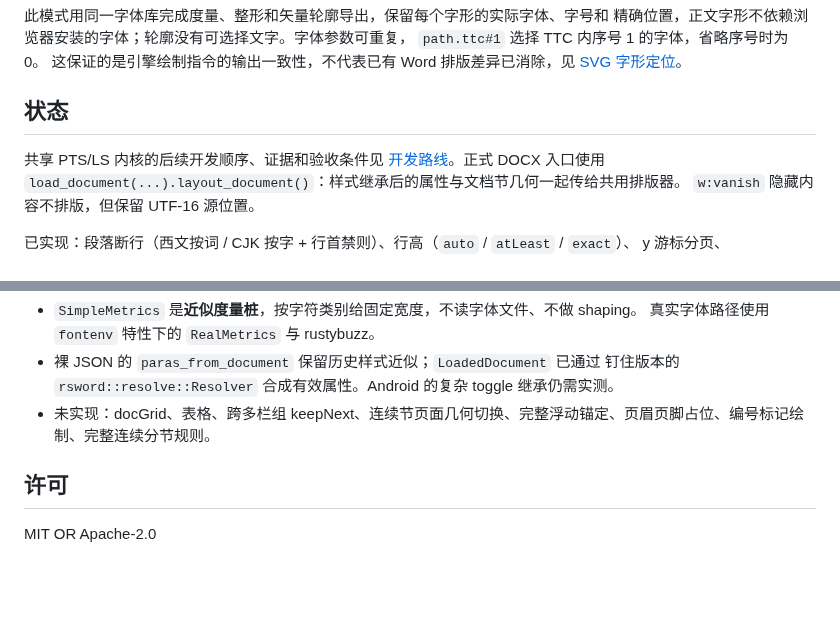
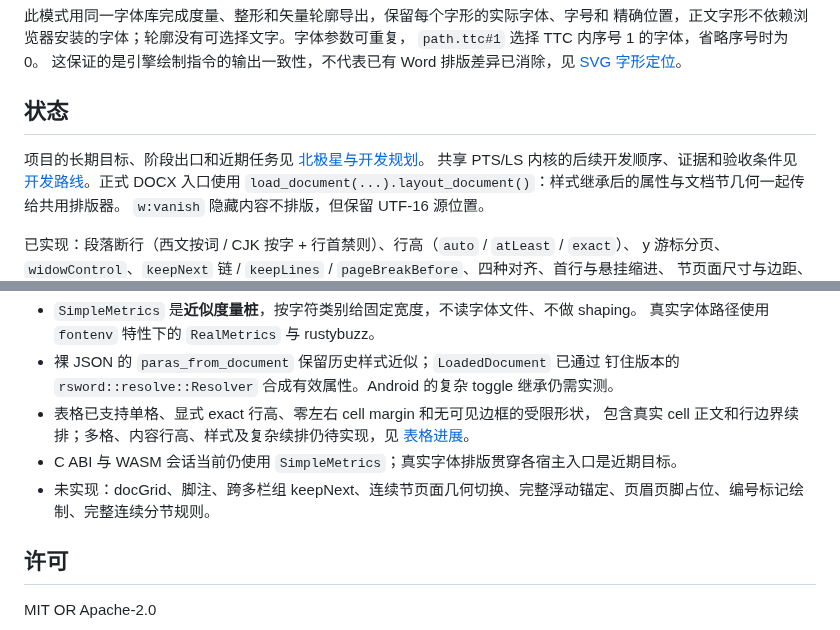
Before and after one commit to Jabberwocky238/rsWordLayout, a Markdown page: README.md, 2 parts joined by grey strips. GitHub-like rendering; blank space fills up the shorter version.

Commit message:
Define layout engine north star and phased development roadmap

```diff
--- a/README.md
+++ b/README.md
@@ -51,6 +51,8 @@ cargo run -p rsword-layout-svg --features fontenv --bin render -- \
 
 ## 状态
 
+项目的长期目标、阶段出口和近期任务见
+[北极星与开发规划](docs/NORTH-STAR-AND-ROADMAP.md)。
 共享 PTS/LS 内核的后续开发顺序、证据和验收条件见
 [开发路线](docs/SHARED-PTS-LS-DEVELOPMENT-2026-09-27.md)。正式 DOCX 入口使用
 `load_document(...).layout_document()`：样式继承后的属性与文档节几何一起传给共用排版器。
@@ -71,7 +73,11 @@ y 游标分页、`widowControl`、`keepNext` 链 / `keepLines` / `pageBreakBefor
   真实字体路径使用 `fontenv` 特性下的 `RealMetrics` 与 rustybuzz。
 - 裸 JSON 的 `paras_from_document` 保留历史样式近似；`LoadedDocument` 已通过
   钉住版本的 `rsword::resolve::Resolver` 合成有效属性。Android 的复杂 toggle 继承仍需实测。
-- 未实现：docGrid、表格、跨多栏组 keepNext、连续节页面几何切换、完整浮动锚定、页眉页脚占位、编号标记绘制、完整连续分节规则。
+- 表格已支持单格、显式 exact 行高、零左右 cell margin 和无可见边框的受限形状，
+  包含真实 cell 正文和行边界续排；多格、内容行高、样式及复杂续排仍待实现，见
+  [表格进展](docs/TABLE-FLOW-2026-09-27.md)。
+- C ABI 与 WASM 会话当前仍使用 `SimpleMetrics`；真实字体排版贯穿各宿主入口是近期目标。
+- 未实现：docGrid、脚注、跨多栏组 keepNext、连续节页面几何切换、完整浮动锚定、页眉页脚占位、编号标记绘制、完整连续分节规则。
 
 ## 许可
 
```
Also changed, not shown: docs/NORTH-STAR-AND-ROADMAP.md (added, +315 -0 lines), docs/SHARED-PTS-LS-DEVELOPMENT-2026-09-27.md (+3 -0 lines).
